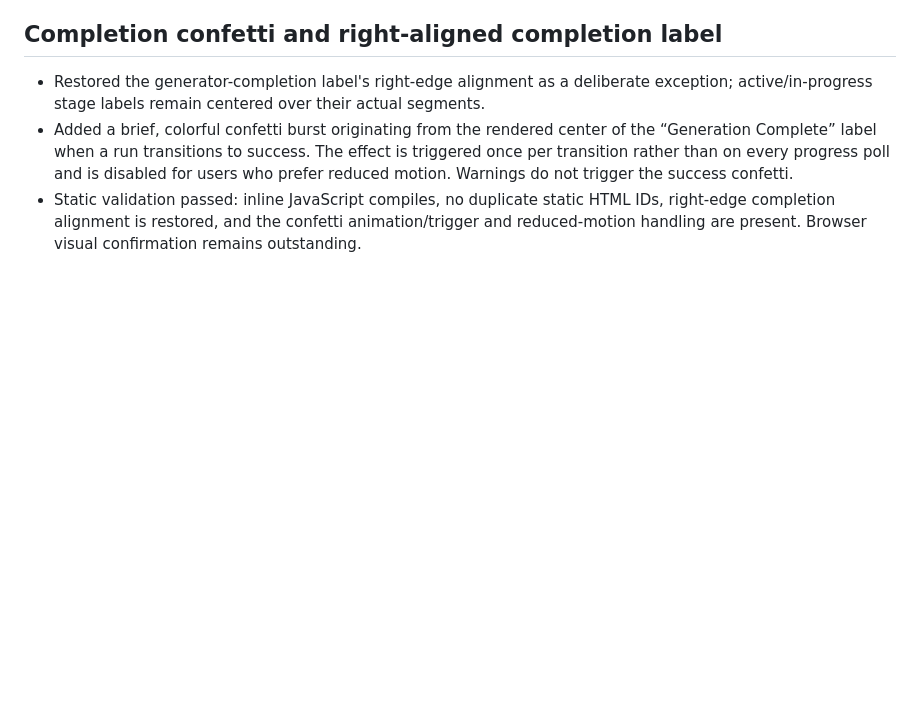
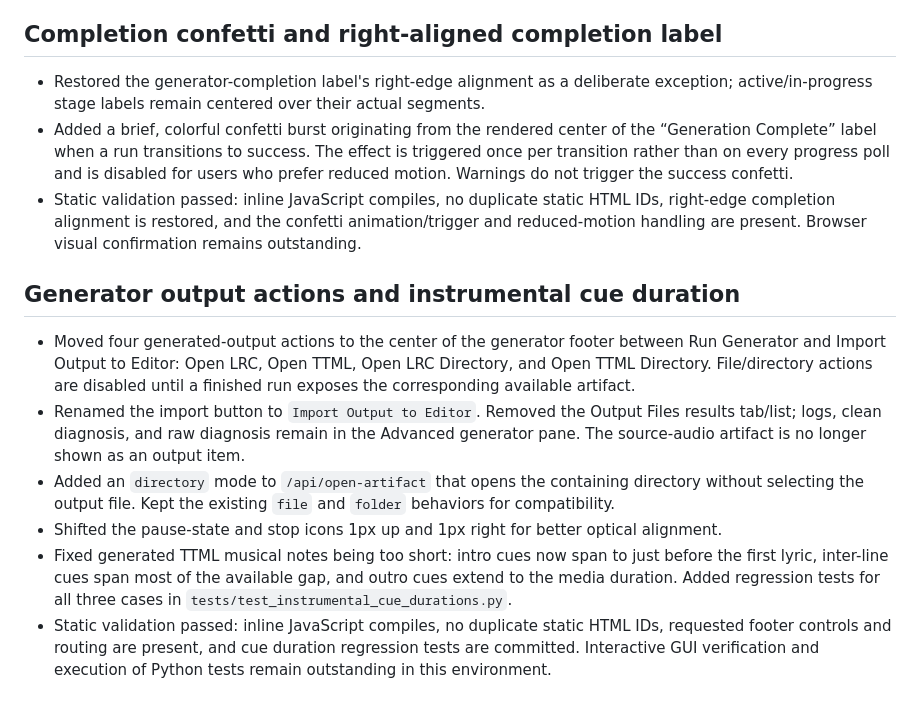
Before and after one commit to MattTheBanana/savant, a Markdown page: HANDOVER.md, the part around the change. GitHub-like rendering; blank space fills up the shorter version.

Commit message:
Document generator output actions and cue duration fix

```diff
--- a/HANDOVER.md
+++ b/HANDOVER.md
@@ -308,3 +308,12 @@ User-specific collaboration guidance:
 - Restored the generator-completion label's right-edge alignment as a deliberate exception; active/in-progress stage labels remain centered over their actual segments.
 - Added a brief, colorful confetti burst originating from the rendered center of the “Generation Complete” label when a run transitions to success. The effect is triggered once per transition rather than on every progress poll and is disabled for users who prefer reduced motion. Warnings do not trigger the success confetti.
 - Static validation passed: inline JavaScript compiles, no duplicate static HTML IDs, right-edge completion alignment is restored, and the confetti animation/trigger and reduced-motion handling are present. Browser visual confirmation remains outstanding.
+
+## Generator output actions and instrumental cue duration
+
+- Moved four generated-output actions to the center of the generator footer between Run Generator and Import Output to Editor: Open LRC, Open TTML, Open LRC Directory, and Open TTML Directory. File/directory actions are disabled until a finished run exposes the corresponding available artifact.
+- Renamed the import button to `Import Output to Editor`. Removed the Output Files results tab/list; logs, clean diagnosis, and raw diagnosis remain in the Advanced generator pane. The source-audio artifact is no longer shown as an output item.
+- Added an `directory` mode to `/api/open-artifact` that opens the containing directory without selecting the output file. Kept the existing `file` and `folder` behaviors for compatibility.
+- Shifted the pause-state and stop icons 1px up and 1px right for better optical alignment.
+- Fixed generated TTML musical notes being too short: intro cues now span to just before the first lyric, inter-line cues span most of the available gap, and outro cues extend to the media duration. Added regression tests for all three cases in `tests/test_instrumental_cue_durations.py`.
+- Static validation passed: inline JavaScript compiles, no duplicate static HTML IDs, requested footer controls and routing are present, and cue duration regression tests are committed. Interactive GUI verification and execution of Python tests remain outstanding in this environment.
```
